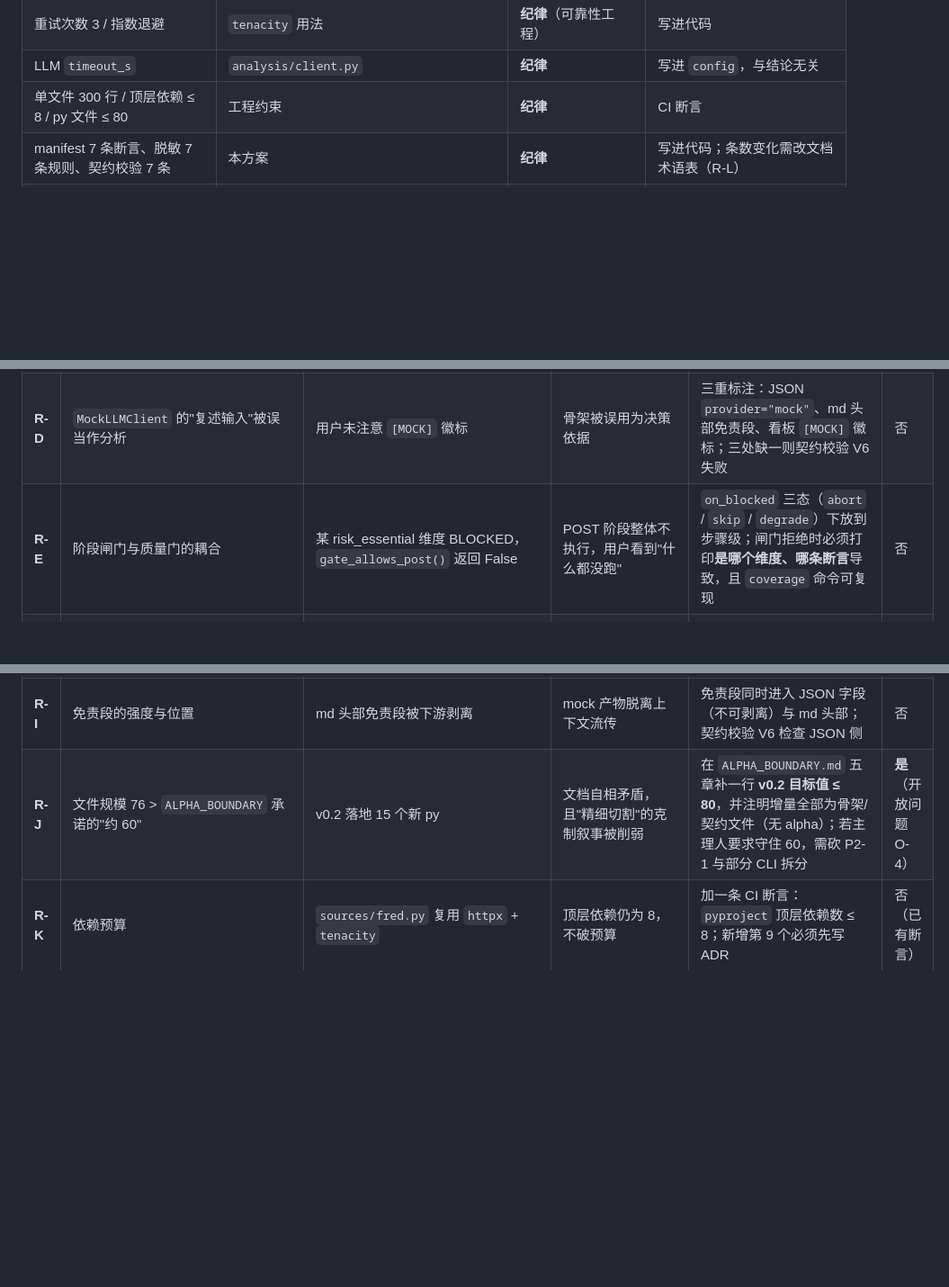
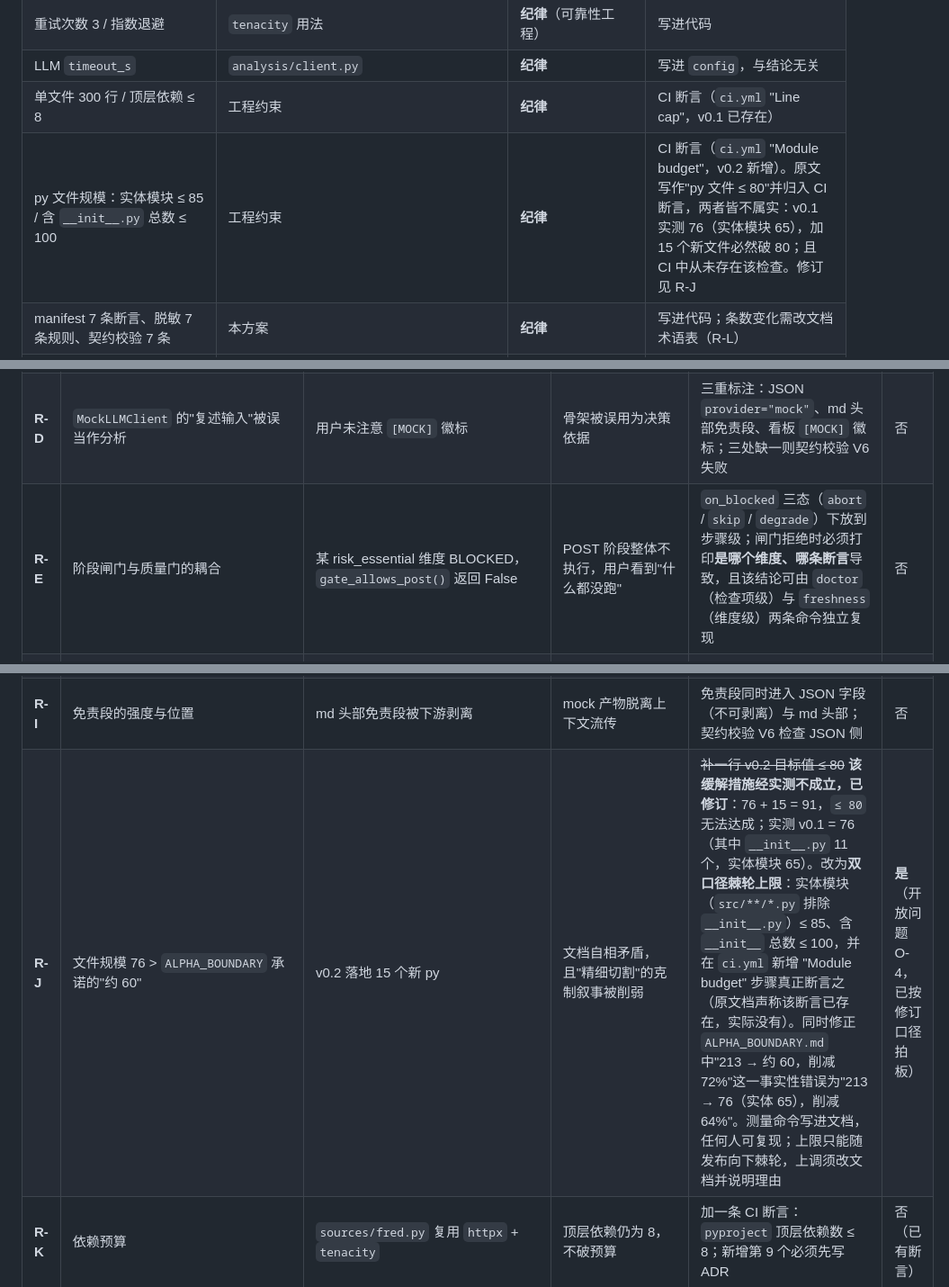
Before and after one commit to spakdongg-spec/APEXFIN, a Markdown page: docs/v0.2-ARCHITECTURE-ENHANCEMENT.md, 3 parts joined by grey strips. Shown at 90% size. Drawn GitHub-style; blank space fills up the shorter version.

Commit message:
docs: 修正 v0.2 方案三处事实性错误（文件规模口径 / 不存在的 CI 断言 / 不存在的 coverage 命令）
- 附录 A：'py 文件 ≤ 80 · CI 断言' 拆分修正。v0.1 实测 76（实体模块 65），
  加 15 个新文件必然破 80；且 ci.yml 中从未存在该断言。改为双口径棘轮上限
  实体模块 ≤ 85 / 含 __init__ 总数 ≤ 100，由新增的 'Module budget' 步骤真正断言。
- R-E：缓解措施引用了不存在的 'coverage' 命令。治理 CLI 只有
  doctor / freshness / audit / replay 四个，改为由 doctor + freshness 复现。
- R-J / O-4：记录裁决——采纳架构师理由，但推翻其 ≤80 的数值（建立在
  '60 是 v0.1 实测值' 的误判上）。上限只能随发布向下棘轮。

```diff
--- a/docs/v0.2-ARCHITECTURE-ENHANCEMENT.md
+++ b/docs/v0.2-ARCHITECTURE-ENHANCEMENT.md
@@ -1876,7 +1876,8 @@ class HitRateBlock:
 | tier 对应的新鲜度 SLA（交易日数） | v0.1 `config/quality.yaml` 既有 | **判断**（多久算过期与资产特性绑定） | 保持外置，v0.2 不动 |
 | 重试次数 3 / 指数退避 | `tenacity` 用法 | **纪律**（可靠性工程） | 写进代码 |
 | LLM `timeout_s` | `analysis/client.py` | **纪律** | 写进 `config`，与结论无关 |
-| 单文件 300 行 / 顶层依赖 ≤ 8 / py 文件 ≤ 80 | 工程约束 | **纪律** | CI 断言 |
+| 单文件 300 行 / 顶层依赖 ≤ 8 | 工程约束 | **纪律** | CI 断言（`ci.yml` "Line cap"，v0.1 已存在） |
+| py 文件规模：实体模块 ≤ 85 / 含 `__init__.py` 总数 ≤ 100 | 工程约束 | **纪律** | CI 断言（`ci.yml` "Module budget"，v0.2 新增）。原文写作"py 文件 ≤ 80"并归入 CI 断言，两者皆不属实：v0.1 实测 76（实体模块 65），加 15 个新文件必然破 80；且 CI 中从未存在该检查。修订见 R-J |
 | manifest 7 条断言、脱敏 7 条规则、契约校验 7 条 | 本方案 | **纪律** | 写进代码；条数变化需改文档术语表（R-L） |
 | `coverage_pct = covered / total * 100` | `analysis/schema.py` | **纪律**（可数事实） | 写进代码 |
 | **维度切分**：`CoverageEntry.dimension` 的五档（equity / macro / volatility / positioning / options）与各角色卡的 `required_inputs` 组合 | `analysis/request_builder.py` + `analysis/prompts/*.md` front matter | **判断**（弱 alpha）。它不是数字，但实质在回答"研判一个标的该看哪几类数据、哪个角色看哪几类"——比阈值更隐蔽，因为它长得像目录结构而不像参数 | **不硬编码**：维度清单外置到 `config/analysis.yaml`，`analysis/` 内不以 `Enum` 固化五档；`required_inputs` 只写在角色卡 front matter，替换角色卡即可改组合、无需改代码；`prompts/README.md` 明写"参考切分，可替换，非行业标准"（见 R-N） |
@@ -1902,12 +1903,12 @@ class HitRateBlock:
 | **R-B** | `confidence` 字段在 mock 下语义为覆盖率 | 下游或人读到 `confidence: 75` 误以为"模型有 75% 把握" | 语义误读会污染台账解读 | 三选一：①保留字段名 + schema description 强制标注；②改名 `coverage_pct`；③并列两字段。本方案默认①，架构师建议② | **是**（开放问题 O-2） |
 | **R-C** | p 值不上看板 | 用户希望在看板直接看到显著性 | 若上看板，小样本 p 值极易被当作"策略有效"的证据 | v0.2 p 值只出现在 CLI 与 JSON；看板显示 graded/hits/misses/voids 四计数；`HitRateBlock` 类型层面无 `p_value` 字段 | 否（可后置放宽） |
 | **R-D** | `MockLLMClient` 的"复述输入"被误当作分析 | 用户未注意 `[MOCK]` 徽标 | 骨架被误用为决策依据 | 三重标注：JSON `provider="mock"`、md 头部免责段、看板 `[MOCK]` 徽标；三处缺一则契约校验 V6 失败 | 否 |
-| **R-E** | 阶段闸门与质量门的耦合 | 某 risk_essential 维度 BLOCKED，`gate_allows_post()` 返回 False | POST 阶段整体不执行，用户看到"什么都没跑" | `on_blocked` 三态（`abort` / `skip` / `degrade`）下放到步骤级；闸门拒绝时必须打印**是哪个维度、哪条断言**导致，且 `coverage` 命令可复现 | 否 |
+| **R-E** | 阶段闸门与质量门的耦合 | 某 risk_essential 维度 BLOCKED，`gate_allows_post()` 返回 False | POST 阶段整体不执行，用户看到"什么都没跑" | `on_blocked` 三态（`abort` / `skip` / `degrade`）下放到步骤级；闸门拒绝时必须打印**是哪个维度、哪条断言**导致，且该结论可由 `doctor`（检查项级）与 `freshness`（维度级）两条命令独立复现 | 否 |
 | **R-F** | `depends_on` **漏写**是静默失败 | manifest 作者少写一条依赖 | 7 条断言只能查环、悬挂引用、阶段倒置，查不出"本该依赖却没写" | 缓解手段是**运行期检测**：步骤读取了某 repo 键但其生产者不在自己的传递依赖闭包内时告警（v0.2 记为告警不阻断，v0.3 升级为断言 8） | 否（已降级） |
 | **R-G** | 多期限分桶仍不满足二项检验的独立性 | 同一标的在 1/3/5/10/20 日窗口高度重叠 | p 值偏乐观 | 本方案已从"重复打分"改为"分桶"（一条 entry 只在其到期 horizon 计一次），但跨标的、跨日期的相关性无法用纯 stdlib 处理；因此 p 值**只作参考、不上看板**（与 R-C 互为支撑），并在输出中固定附 caveat 文案 | 否 |
 | **R-H** | "一日一分析"改为"一日一角色一分析" | PRD 原文键为 `(analysis_date, period_type)` | 与 PRD 字面不符 | 4 个 active 角色各产一份，不带 `role_id` 会互相覆盖。严格"一日一条"需增加 synthesis 层（v0.3）。本方案在 `DATA_CONTRACT` 中显式声明 | **是**（开放问题 O-3） |
 | **R-I** | 免责段的强度与位置 | md 头部免责段被下游剥离 | mock 产物脱离上下文流传 | 免责段同时进入 JSON 字段（不可剥离）与 md 头部；契约校验 V6 检查 JSON 侧 | 否 |
-| **R-J** | 文件规模 76 > `ALPHA_BOUNDARY` 承诺的"约 60" | v0.2 落地 15 个新 py | 文档自相矛盾，且"精细切割"的克制叙事被削弱 | 在 `ALPHA_BOUNDARY.md` 五章补一行 **v0.2 目标值 ≤ 80**，并注明增量全部为骨架/契约文件（无 alpha）；若主理人要求守住 60，需砍 P2-1 与部分 CLI 拆分 | **是**（开放问题 O-4） |
+| **R-J** | 文件规模 76 > `ALPHA_BOUNDARY` 承诺的"约 60" | v0.2 落地 15 个新 py | 文档自相矛盾，且"精细切割"的克制叙事被削弱 | ~~补一行 v0.2 目标值 ≤ 80~~ **该缓解措施经实测不成立，已修订**：76 + 15 = 91，`≤ 80` 无法达成；实测 v0.1 = 76（其中 `__init__.py` 11 个，实体模块 65）。改为**双口径棘轮上限**：实体模块（`src/**/*.py` 排除 `__init__.py`）≤ 85、含 `__init__` 总数 ≤ 100，并在 `ci.yml` 新增 "Module budget" 步骤真正断言之（原文档声称该断言已存在，实际没有）。同时修正 `ALPHA_BOUNDARY.md` 中"213 → 约 60，削减 72%"这一事实性错误为"213 → 76（实体 65），削减 64%"。测量命令写进文档，任何人可复现；上限只能随发布向下棘轮，上调须改文档并说明理由 | **是**（开放问题 O-4，已按修订口径拍板） |
 | **R-K** | 依赖预算 | `sources/fred.py` 复用 `httpx` + `tenacity` | 顶层依赖仍为 8，不破预算 | 加一条 CI 断言：`pyproject` 顶层依赖数 ≤ 8；新增第 9 个必须先写 ADR | 否（已有断言） |
 | **R-L** | "6 项质量检查"术语被稀释 | 文档中同时存在 doctor 检查项、契约校验 V1-V7、脱敏规则 D-1..D-7、manifest 断言 1-7 | 读者数不清到底有几项检查，Q1-A"维持 6 项 + 重写叙事"的承诺无法验证 | 强制术语表：**质量检查（6 项，`quality/`）** / **健康检查（doctor）** / **契约校验（V1-V7）** / **脱敏规则（D-1..D-7）** / **清单断言（1-7）**，五组名词互不混用，README 重写时以此为准 | 否（但必须执行） |
 | **R-M** | `analysis/roles.py` 与 `decision/debate.py` 重复建设辩论引擎 | PRD 把 `roles.py` 描述为"`multi_agent_debate_framework` 的骨架"，实现者照字面理解 | 出现两个辩论引擎、两套角色概念，且 `analysis -> decision` 的横向 import 诱惑立刻产生（L3 禁令） | 职责切死：辩论结构留在已落地的 `decision/debate.py`；`analysis/roles.py` 只做角色卡加载 / prompt 渲染 / 脱敏门禁三件事。两者通过上提到 core 的 `AnalystView` 解耦，互不 import；架构测试加具名断言（2.2.6 第 4 条） | **是**（开放问题 O-6） |
```
Also changed, not shown: other parts of docs/v0.2-ARCHITECTURE-ENHANCEMENT.md (+1 -1 lines).
